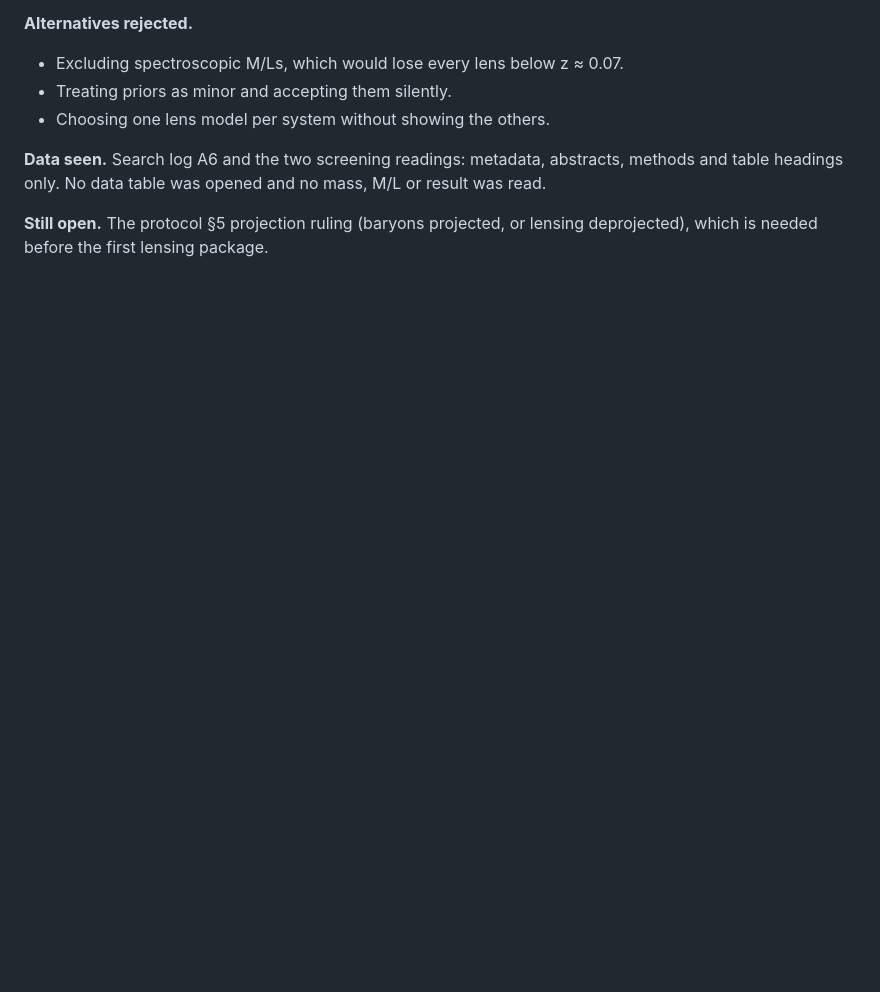
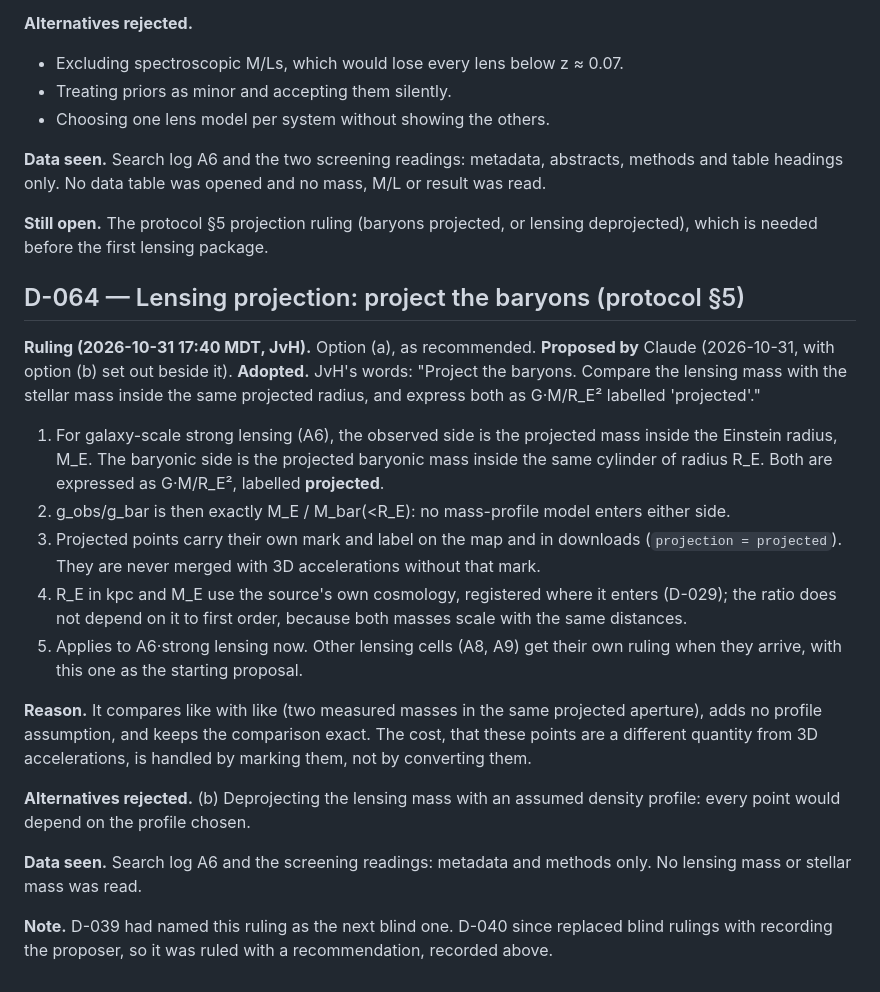
Before and after one commit to extragravitation/atlas, a Markdown page: docs/decisions.md, the part around the change. GitHub-like rendering; blank space fills up the shorter version.

```diff
--- a/docs/decisions.md
+++ b/docs/decisions.md
@@ -1183,3 +1183,21 @@ No mass-to-light value, g_bar or g_obs of a dwarf had been computed.
 **Data seen.** Search log A6 and the two screening readings: metadata, abstracts, methods and table headings only. No data table was opened and no mass, M/L or result was read.
 
 **Still open.** The protocol §5 projection ruling (baryons projected, or lensing deprojected), which is needed before the first lensing package.
+
+## D-064 — Lensing projection: project the baryons (protocol §5)
+
+**Ruling (2026-10-31 17:40 MDT, JvH).** Option (a), as recommended. **Proposed by** Claude (2026-10-31, with option (b) set out beside it). **Adopted.** JvH's words: "Project the baryons. Compare the lensing mass with the stellar mass inside the same projected radius, and express both as G·M/R_E² labelled 'projected'."
+
+1. For galaxy-scale strong lensing (A6), the observed side is the projected mass inside the Einstein radius, M_E. The baryonic side is the projected baryonic mass inside the same cylinder of radius R_E. Both are expressed as G·M/R_E², labelled **projected**.
+2. g_obs/g_bar is then exactly M_E / M_bar(<R_E): no mass-profile model enters either side.
+3. Projected points carry their own mark and label on the map and in downloads (`projection = projected`). They are never merged with 3D accelerations without that mark.
+4. R_E in kpc and M_E use the source's own cosmology, registered where it enters (D-029); the ratio does not depend on it to first order, because both masses scale with the same distances.
+5. Applies to A6·strong lensing now. Other lensing cells (A8, A9) get their own ruling when they arrive, with this one as the starting proposal.
+
+**Reason.** It compares like with like (two measured masses in the same projected aperture), adds no profile assumption, and keeps the comparison exact. The cost, that these points are a different quantity from 3D accelerations, is handled by marking them, not by converting them.
+
+**Alternatives rejected.** (b) Deprojecting the lensing mass with an assumed density profile: every point would depend on the profile chosen.
+
+**Data seen.** Search log A6 and the screening readings: metadata and methods only. No lensing mass or stellar mass was read.
+
+**Note.** D-039 had named this ruling as the next blind one. D-040 since replaced blind rulings with recording the proposer, so it was ruled with a recommendation, recorded above.
```
Also changed, not shown: docs/methods/A6S_PRECEDENCE.md (added, +38 -0 lines).
